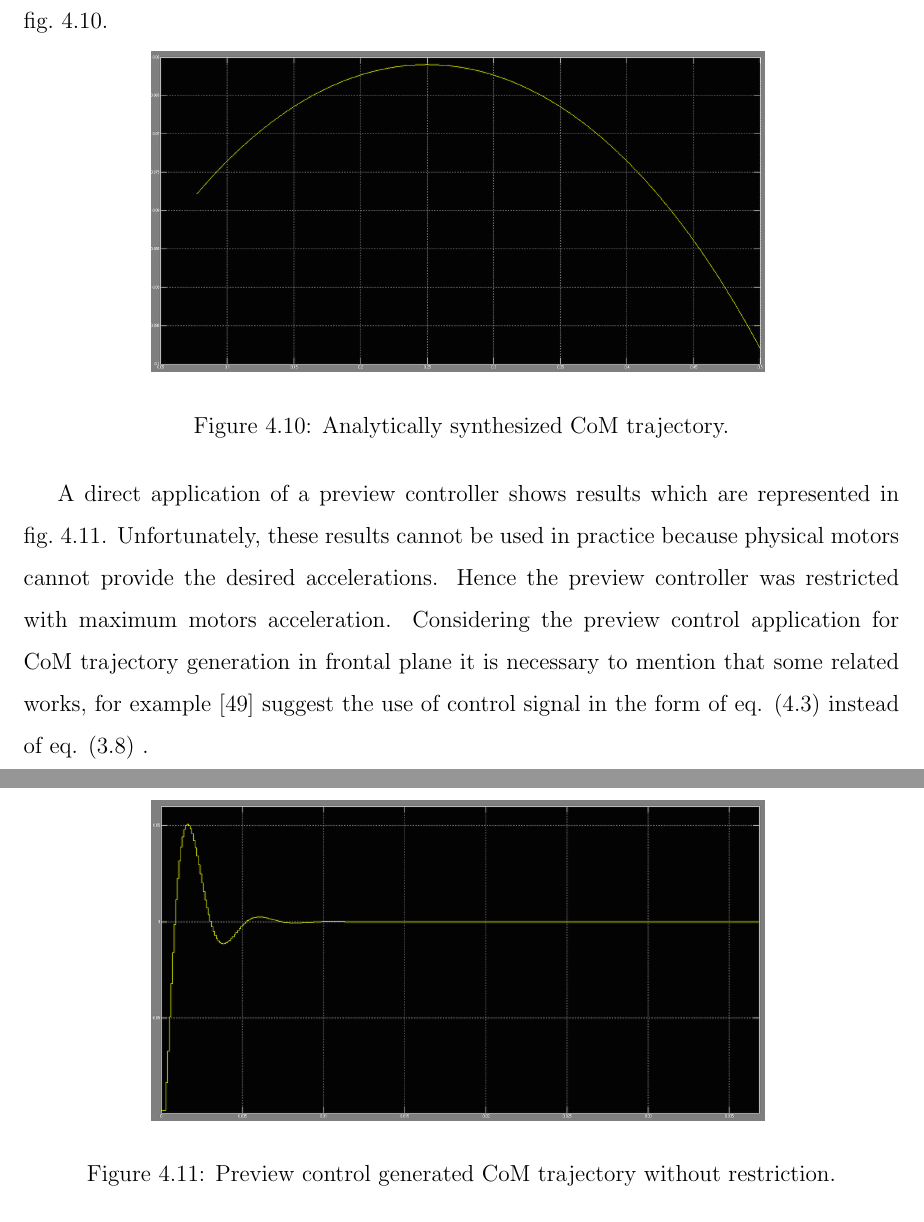
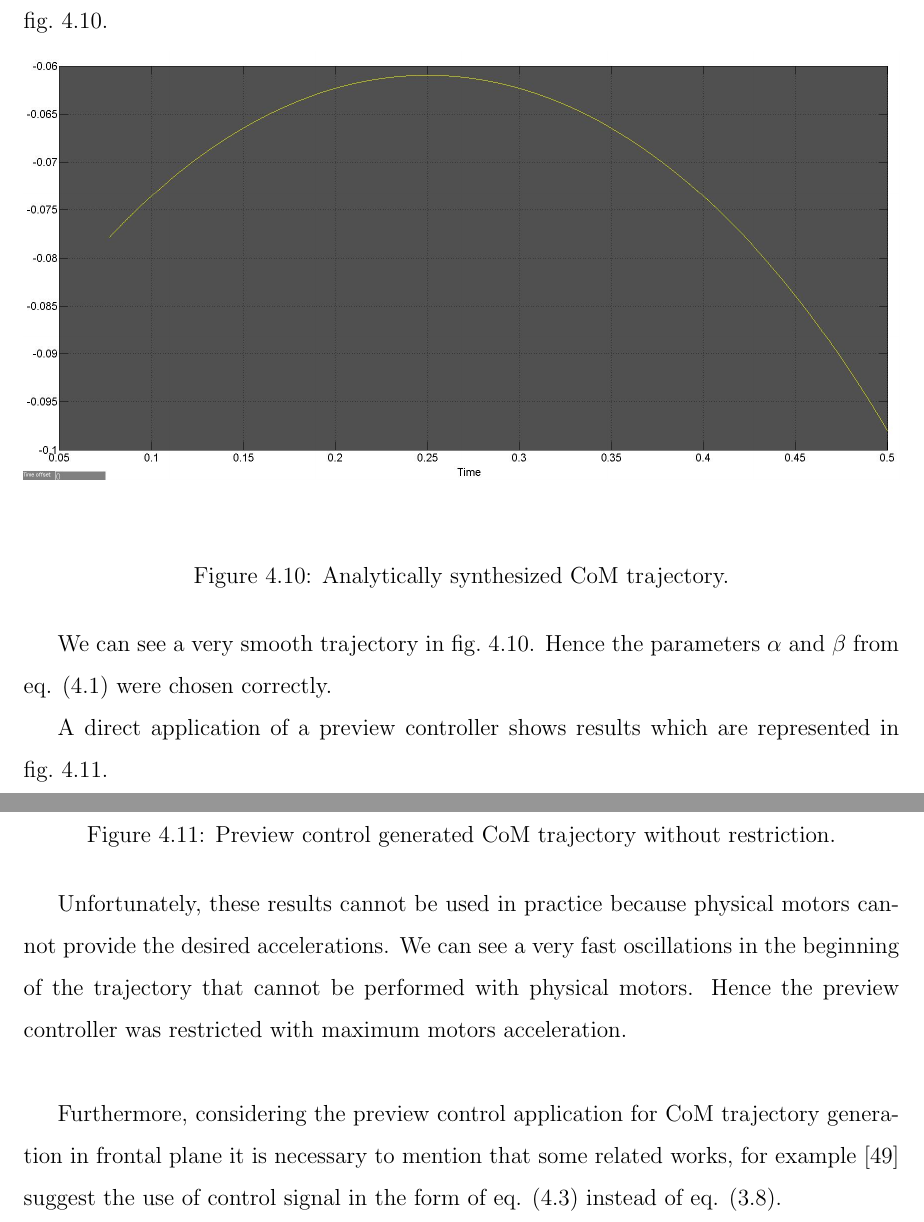
Before and after one commit to Aelphy/innopolis, a LaTeX thesis (thesis/thesis.tex): two parts of pages 42 and 43 of 55 before the commit and two parts of pages 42 and 43 of 56 after it, joined at a grey line, cut so that both start at the same text. Compiled offline with pdfLaTeX.

Commit message:
finish thesis

```diff
--- a/thesis/thesis.tex
+++ b/thesis/thesis.tex
@@ -787,23 +787,28 @@
 			\begin{figure}[H]
 				\vspace{-0.2cm}
 				\centering
-				{\includegraphics[width=0.7\textwidth]{24}}
+				{\includegraphics[width=1\textwidth]{24}}
 				\caption{Analytically synthesized CoM trajectory.}
 				\label{fig:24}
 				\vspace{-0.1cm}
 			\end{figure}
 
-			A direct application of a preview controller shows results which are represented in \cref{fig:25}. Unfortunately, these results cannot be used in practice because physical motors cannot provide the desired accelerations. Hence the preview controller was restricted with maximum motors acceleration.
-			Considering the preview control application for CoM trajectory generation in frontal plane it is necessary to mention that some related works, for example \cite{choi2006fuzzy} suggest the use of control signal in the form of eq. (\ref{eq:pc4}) instead of eq. (\ref{eq:pc1}) .
+			We can see a very smooth trajectory in \cref{fig:24}. Hence the parameters $\alpha$ and $\beta$ from eq. (\ref{eq:CoG1}) were chosen correctly.
+
+			A direct application of a preview controller shows results which are represented in \cref{fig:25}.
 
 			\begin{figure}[H]
 				\vspace{-0.2cm}
 				\centering
-				{\includegraphics[width=0.7\textwidth]{25}}
+				{\includegraphics[width=1\textwidth]{25}}
 				\caption{Preview control generated CoM trajectory without restriction.}
 				\label{fig:25}
 				\vspace{-0.1cm}
 			\end{figure}
+
+			Unfortunately, these results cannot be used in practice because physical motors cannot provide the desired accelerations. We can see a very fast oscillations in the beginning of the trajectory that cannot be performed with physical motors. Hence the preview controller was restricted with maximum motors acceleration.\\
+
+			Furthermore, considering the preview control application for CoM trajectory generation in frontal plane it is necessary to mention that some related works, for example \cite{choi2006fuzzy} suggest the use of control signal in the form of eq. (\ref{eq:pc4}) instead of eq. (\ref{eq:pc1}).
 
 			\begin{equation}\label{eq:pc4}
 				u(k) = -G_I e(i) - G_xx(k) - \sum^{N_l}_{l=1}G_d(l)y_d(k+l)
```
Also changed, not shown: thesis/images/22.png, thesis/images/23.png, thesis/images/24.jpg (added), thesis/images/24.png (deleted), thesis/images/25.png, thesis/thesis.pdf, thesis/thesis.tex (13 more changed lines), 1 other file.
